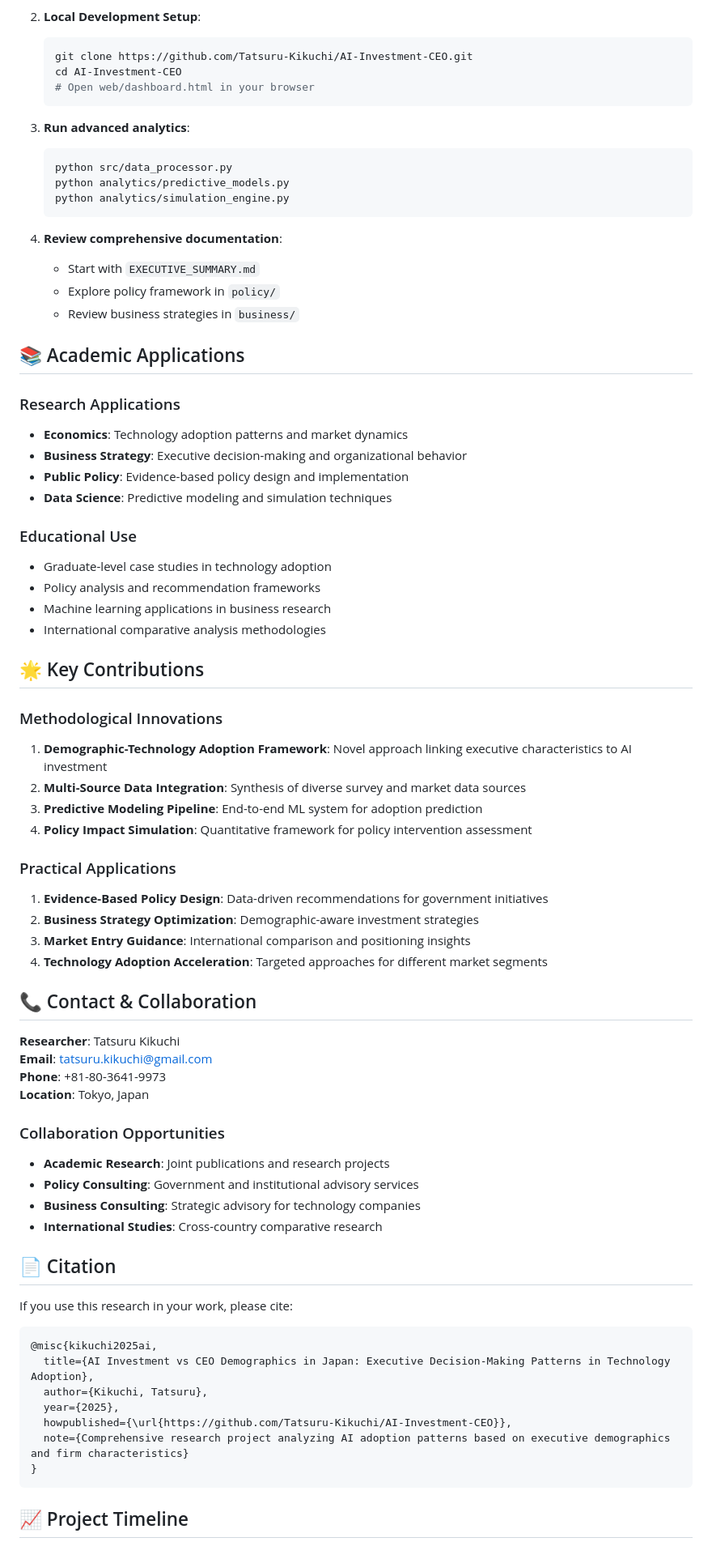
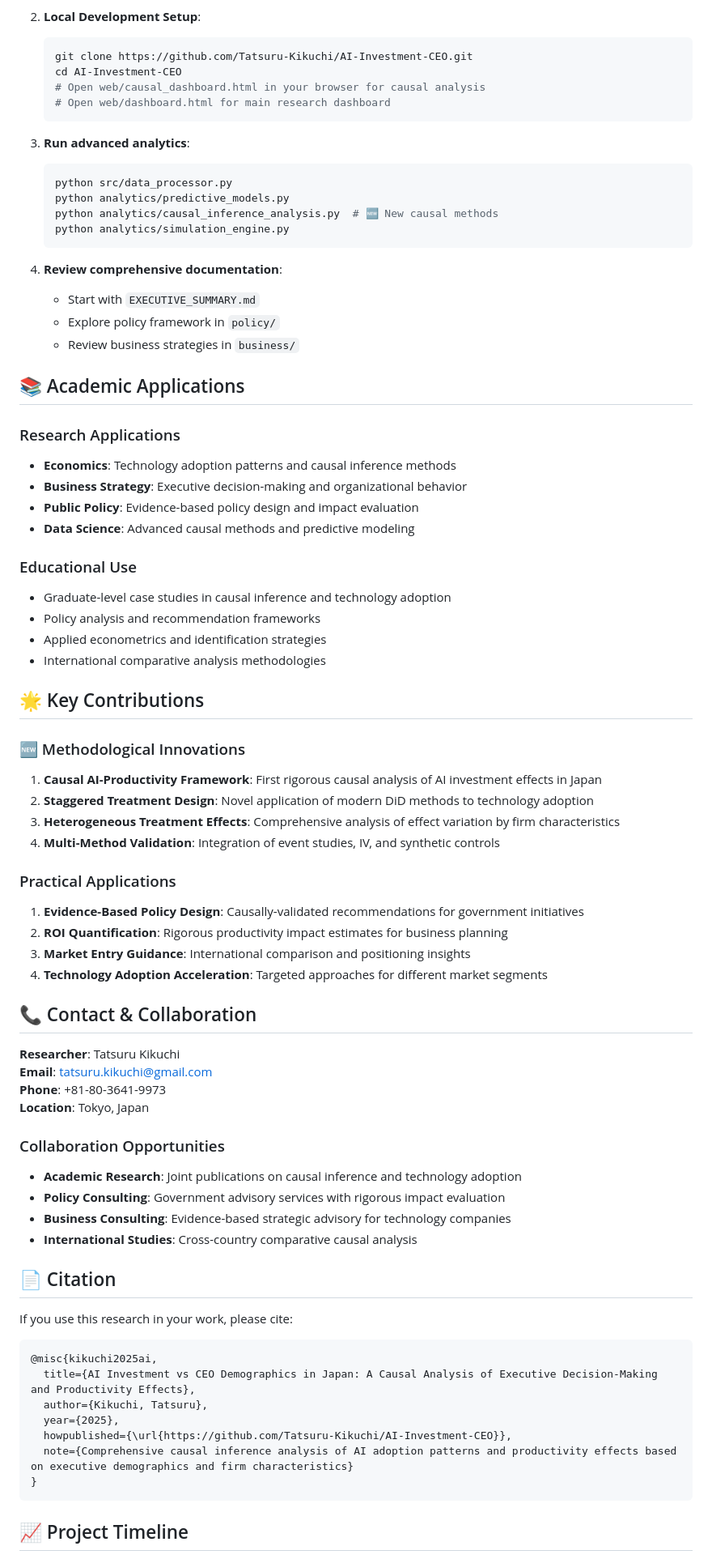
Before and after one commit to Tatsuru-Kikuchi/AI-Investment-CEO, a Markdown page: README.md, the part around one of its changes. Shown at 81% size. GitHub-like rendering.

````diff
--- a/README.md
+++ b/README.md
@@ -218,13 +271,15 @@ AI-Investment-CEO/
    ```bash
    git clone https://github.com/Tatsuru-Kikuchi/AI-Investment-CEO.git
    cd AI-Investment-CEO
-   # Open web/dashboard.html in your browser
+   # Open web/causal_dashboard.html in your browser for causal analysis
+   # Open web/dashboard.html for main research dashboard
    ```
 
 3. **Run advanced analytics**:
    ```bash
    python src/data_processor.py
    python analytics/predictive_models.py
+   python analytics/causal_inference_analysis.py  # 🆕 New causal methods
    python analytics/simulation_engine.py
    ```
 
@@ -236,28 +291,28 @@ AI-Investment-CEO/
 ## 📚 Academic Applications
 
 ### Research Applications
-- **Economics**: Technology adoption patterns and market dynamics
+- **Economics**: Technology adoption patterns and causal inference methods
 - **Business Strategy**: Executive decision-making and organizational behavior
-- **Public Policy**: Evidence-based policy design and implementation
-- **Data Science**: Predictive modeling and simulation techniques
+- **Public Policy**: Evidence-based policy design and impact evaluation
+- **Data Science**: Advanced causal methods and predictive modeling
 
 ### Educational Use
-- Graduate-level case studies in technology adoption
+- Graduate-level case studies in causal inference and technology adoption
 - Policy analysis and recommendation frameworks
-- Machine learning applications in business research
+- Applied econometrics and identification strategies
 - International comparative analysis methodologies
 
 ## 🌟 Key Contributions
 
-### Methodological Innovations
-1. **Demographic-Technology Adoption Framework**: Novel approach linking executive characteristics to AI investment
-2. **Multi-Source Data Integration**: Synthesis of diverse survey and market data sources
-3. **Predictive Modeling Pipeline**: End-to-end ML system for adoption prediction
-4. **Policy Impact Simulation**: Quantitative framework for policy intervention assessment
+### 🆕 Methodological Innovations
+1. **Causal AI-Productivity Framework**: First rigorous causal analysis of AI investment effects in Japan
+2. **Staggered Treatment Design**: Novel application of modern DiD methods to technology adoption
+3. **Heterogeneous Treatment Effects**: Comprehensive analysis of effect variation by firm characteristics
+4. **Multi-Method Validation**: Integration of event studies, IV, and synthetic controls
 
 ### Practical Applications
-1. **Evidence-Based Policy Design**: Data-driven recommendations for government initiatives
-2. **Business Strategy Optimization**: Demographic-aware investment strategies
+1. **Evidence-Based Policy Design**: Causally-validated recommendations for government initiatives
+2. **ROI Quantification**: Rigorous productivity impact estimates for business planning
 3. **Market Entry Guidance**: International comparison and positioning insights
 4. **Technology Adoption Acceleration**: Targeted approaches for different market segments
 
@@ -269,10 +324,10 @@ AI-Investment-CEO/
 **Location**: Tokyo, Japan
 
 ### Collaboration Opportunities
-- **Academic Research**: Joint publications and research projects
-- **Policy Consulting**: Government and institutional advisory services
-- **Business Consulting**: Strategic advisory for technology companies
-- **International Studies**: Cross-country comparative research
+- **Academic Research**: Joint publications on causal inference and technology adoption
+- **Policy Consulting**: Government advisory services with rigorous impact evaluation
+- **Business Consulting**: Evidence-based strategic advisory for technology companies
+- **International Studies**: Cross-country comparative causal analysis
 
 ## 📄 Citation
 
@@ -280,11 +335,11 @@ If you use this research in your work, please cite:
 
 ```bibtex
 @misc{kikuchi2025ai,
-  title={AI Investment vs CEO Demographics in Japan: Executive Decision-Making Patterns in Technology Adoption},
+  title={AI Investment vs CEO Demographics in Japan: A Causal Analysis of Executive Decision-Making and Productivity Effects},
   author={Kikuchi, Tatsuru},
   year={2025},
   howpublished={\url{https://github.com/Tatsuru-Kikuchi/AI-Investment-CEO}},
-  note={Comprehensive research project analyzing AI adoption patterns based on executive demographics and firm characteristics}
+  note={Comprehensive causal inference analysis of AI adoption patterns and productivity effects based on executive demographics and firm characteristics}
 }
 ```
 
````
Also changed, not shown: other parts of README.md (+120 -59 lines).
